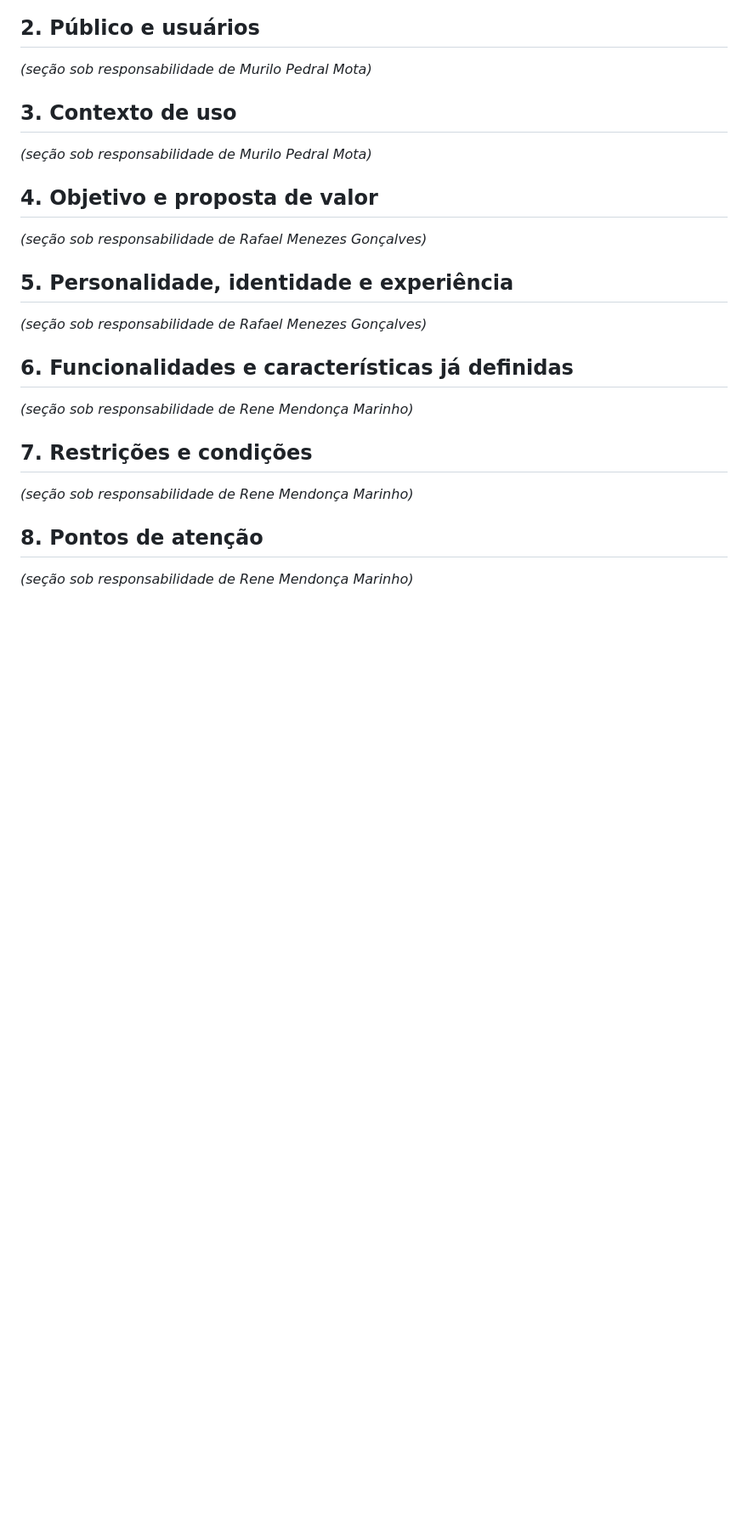
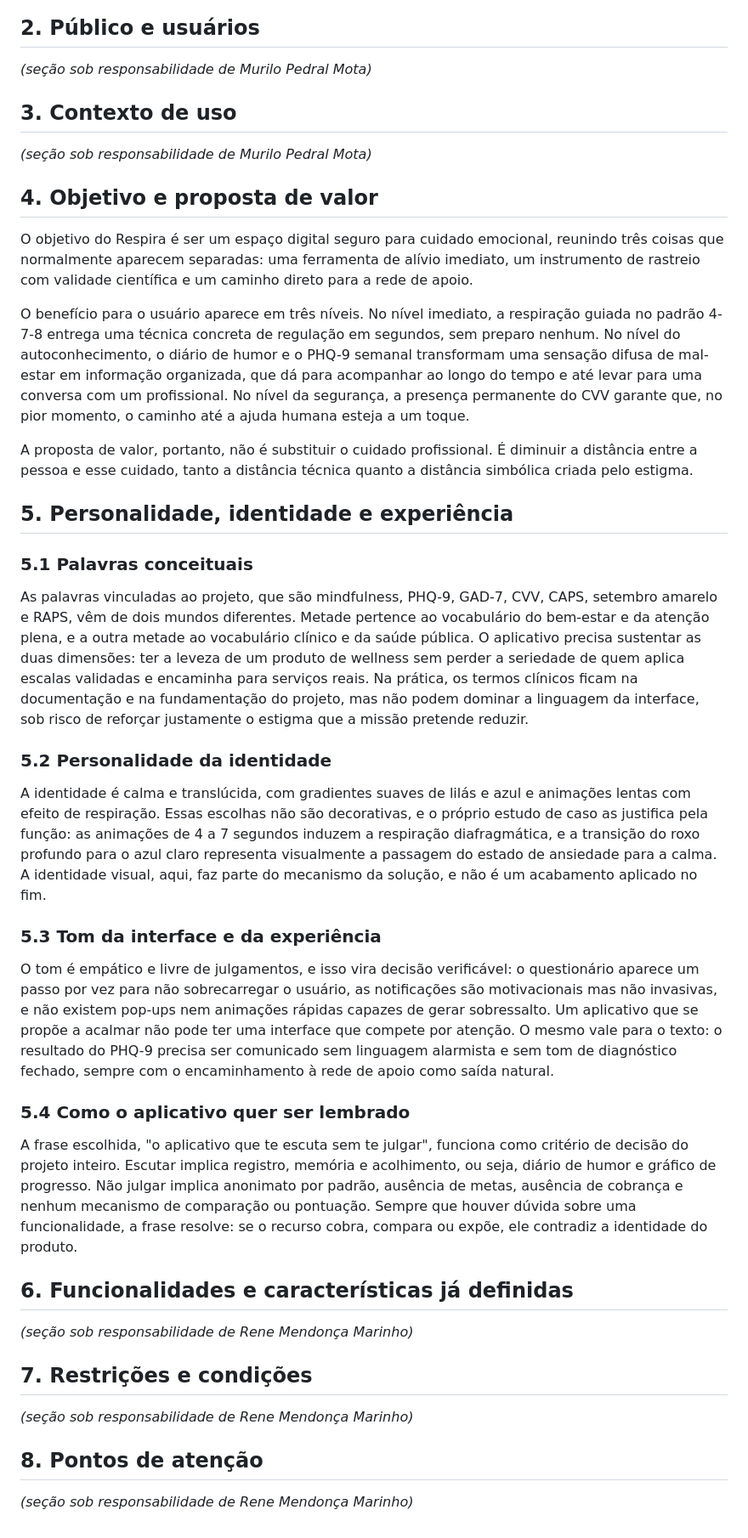
Before and after one commit to rafael-men/App-Respira, a Markdown page: docs/estudo-de-caso.md, the part around the change. Shown at 85% size. GitHub-like rendering; blank space fills up the shorter version.

Commit message:
proposta de valor e personalidade
Expanded the objectives and value proposition of the Respira app, detailing its benefits and the importance of reducing stigma in mental health care. Enhanced the description of the app's identity, tone, and user experience.

```diff
--- a/docs/estudo-de-caso.md
+++ b/docs/estudo-de-caso.md
@@ -43,11 +43,29 @@ _(seção sob responsabilidade de Murilo Pedral Mota)_
 
 ## 4. Objetivo e proposta de valor
 
-_(seção sob responsabilidade de Rafael Menezes Gonçalves)_
+O objetivo do Respira é ser um espaço digital seguro para cuidado emocional, reunindo três coisas que normalmente aparecem separadas: uma ferramenta de alívio imediato, um instrumento de rastreio com validade científica e um caminho direto para a rede de apoio.
+
+O benefício para o usuário aparece em três níveis. No nível imediato, a respiração guiada no padrão 4-7-8 entrega uma técnica concreta de regulação em segundos, sem preparo nenhum. No nível do autoconhecimento, o diário de humor e o PHQ-9 semanal transformam uma sensação difusa de mal-estar em informação organizada, que dá para acompanhar ao longo do tempo e até levar para uma conversa com um profissional. No nível da segurança, a presença permanente do CVV garante que, no pior momento, o caminho até a ajuda humana esteja a um toque.
+
+A proposta de valor, portanto, não é substituir o cuidado profissional. É diminuir a distância entre a pessoa e esse cuidado, tanto a distância técnica quanto a distância simbólica criada pelo estigma.
 
 ## 5. Personalidade, identidade e experiência
 
-_(seção sob responsabilidade de Rafael Menezes Gonçalves)_
+### 5.1 Palavras conceituais
+
+As palavras vinculadas ao projeto, que são mindfulness, PHQ-9, GAD-7, CVV, CAPS, setembro amarelo e RAPS, vêm de dois mundos diferentes. Metade pertence ao vocabulário do bem-estar e da atenção plena, e a outra metade ao vocabulário clínico e da saúde pública. O aplicativo precisa sustentar as duas dimensões: ter a leveza de um produto de wellness sem perder a seriedade de quem aplica escalas validadas e encaminha para serviços reais. Na prática, os termos clínicos ficam na documentação e na fundamentação do projeto, mas não podem dominar a linguagem da interface, sob risco de reforçar justamente o estigma que a missão pretende reduzir.
+
+### 5.2 Personalidade da identidade
+
+A identidade é calma e translúcida, com gradientes suaves de lilás e azul e animações lentas com efeito de respiração. Essas escolhas não são decorativas, e o próprio estudo de caso as justifica pela função: as animações de 4 a 7 segundos induzem a respiração diafragmática, e a transição do roxo profundo para o azul claro representa visualmente a passagem do estado de ansiedade para a calma. A identidade visual, aqui, faz parte do mecanismo da solução, e não é um acabamento aplicado no fim.
+
+### 5.3 Tom da interface e da experiência
+
+O tom é empático e livre de julgamentos, e isso vira decisão verificável: o questionário aparece um passo por vez para não sobrecarregar o usuário, as notificações são motivacionais mas não invasivas, e não existem pop-ups nem animações rápidas capazes de gerar sobressalto. Um aplicativo que se propõe a acalmar não pode ter uma interface que compete por atenção. O mesmo vale para o texto: o resultado do PHQ-9 precisa ser comunicado sem linguagem alarmista e sem tom de diagnóstico fechado, sempre com o encaminhamento à rede de apoio como saída natural.
+
+### 5.4 Como o aplicativo quer ser lembrado
+
+A frase escolhida, "o aplicativo que te escuta sem te julgar", funciona como critério de decisão do projeto inteiro. Escutar implica registro, memória e acolhimento, ou seja, diário de humor e gráfico de progresso. Não julgar implica anonimato por padrão, ausência de metas, ausência de cobrança e nenhum mecanismo de comparação ou pontuação. Sempre que houver dúvida sobre uma funcionalidade, a frase resolve: se o recurso cobra, compara ou expõe, ele contradiz a identidade do produto.
 
 ## 6. Funcionalidades e características já definidas
 
```
